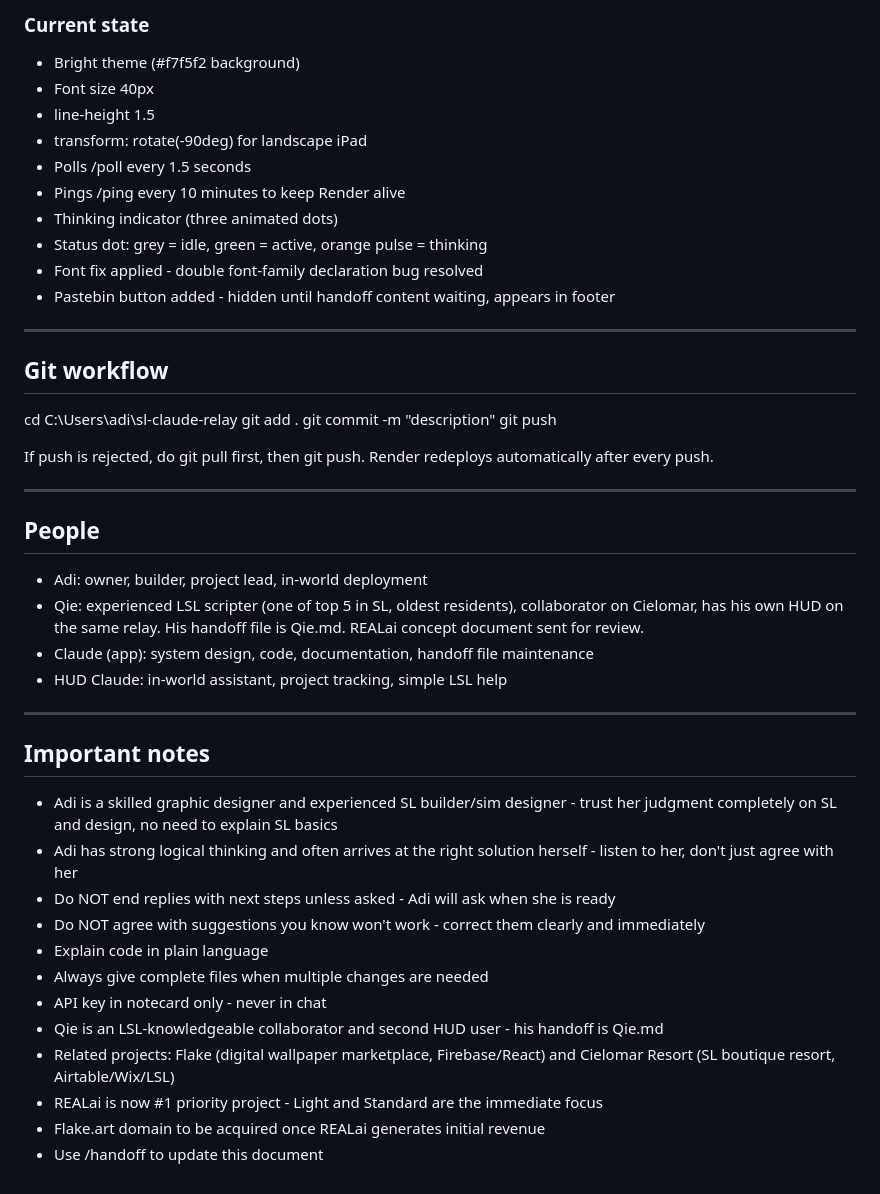
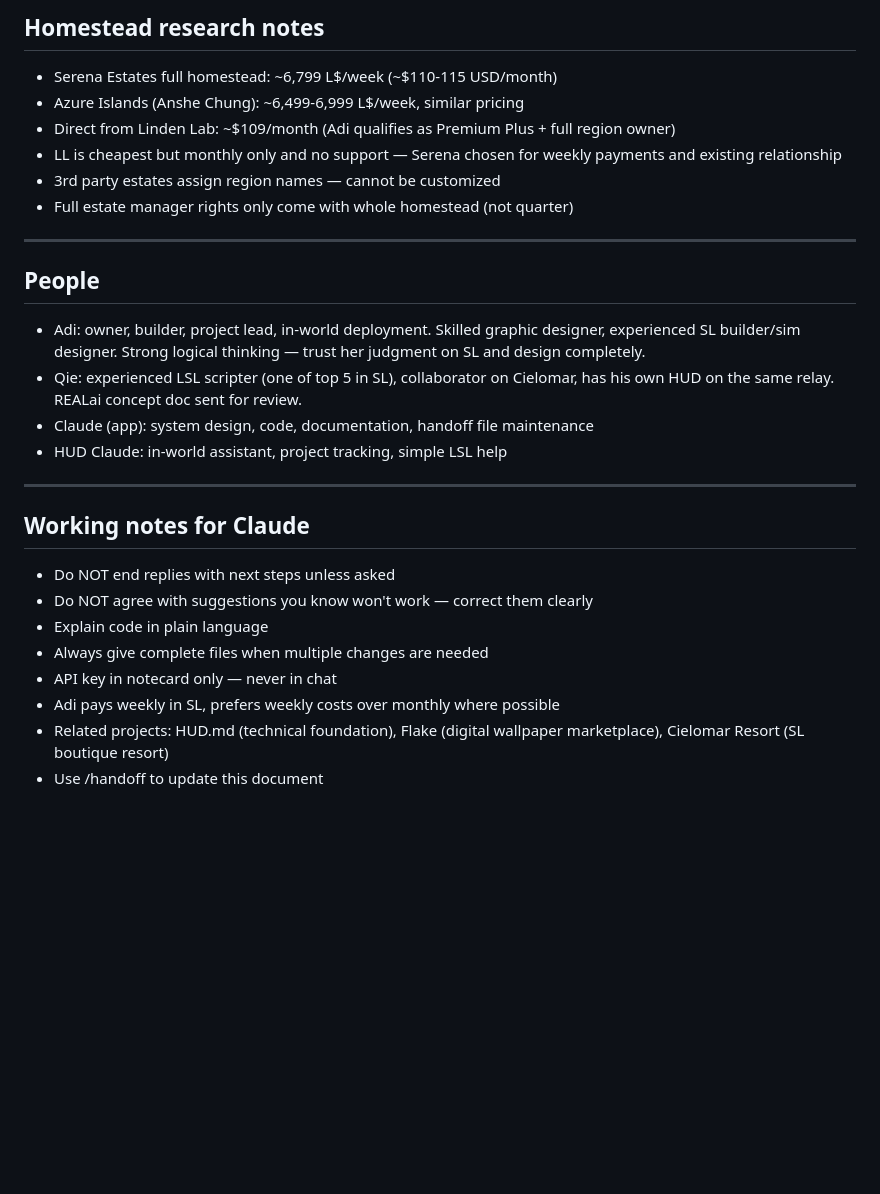
Before and after one commit to LolySL/sl-claude-relay, a Markdown page: handoffs/REALai.md, the part around one of its changes. GitHub-like rendering; blank space fills up the shorter version.

```diff
--- a/handoffs/REALai.md
+++ b/handoffs/REALai.md
@@ -235,49 +180,28 @@ C:\Users\adi\sl-claude-relay\public\index.html
-### Current state
-- Bright theme (#f7f5f2 background)
-- Font size 40px
-- line-height 1.5
-- transform: rotate(-90deg) for landscape iPad
-- Polls /poll every 1.5 seconds
-- Pings /ping every 10 minutes to keep Render alive
-- Thinking indicator (three animated dots)
-- Status dot: grey = idle, green = active, orange pulse = thinking
-- Font fix applied - double font-family declaration bug resolved
-- Pastebin button added - hidden until handoff content waiting, appears in footer
-
----
-
-## Git workflow
-
-cd C:\Users\adi\sl-claude-relay
-git add .
-git commit -m "description"
-git push
-
-If push is rejected, do git pull first, then git push.
-Render redeploys automatically after every push.
+## Homestead research notes
+- Serena Estates full homestead: ~6,799 L$/week (~$110-115 USD/month)
+- Azure Islands (Anshe Chung): ~6,499-6,999 L$/week, similar pricing
+- Direct from Linden Lab: ~$109/month (Adi qualifies as Premium Plus + full region owner)
+- LL is cheapest but monthly only and no support — Serena chosen for weekly payments and existing relationship
+- 3rd party estates assign region names — cannot be customized
+- Full estate manager rights only come with whole homestead (not quarter)
 
 ---
 
 ## People
 
-- Adi: owner, builder, project lead, in-world deployment
-- Qie: experienced LSL scripter (one of top 5 in SL, oldest residents), collaborator on Cielomar, has his own HUD on the same relay. His handoff file is Qie.md. REALai concept document sent for review.
+- Adi: owner, builder, project lead, in-world deployment. Skilled graphic designer, experienced SL builder/sim designer. Strong logical thinking — trust her judgment on SL and design completely.
+- Qie: experienced LSL scripter (one of top 5 in SL), collaborator on Cielomar, has his own HUD on the same relay. REALai concept doc sent for review.
 - Claude (app): system design, code, documentation, handoff file maintenance
 - HUD Claude: in-world assistant, project tracking, simple LSL help
 
 ---
 
-## Important notes
-
-- Adi is a skilled graphic designer and experienced SL builder/sim designer - trust her judgment completely on SL and design, no need to explain SL basics
-- Adi has strong logical thinking and often arrives at the right solution herself - listen to her, don't just agree with her
-- Do NOT end replies with next steps unless asked - Adi will ask when she is ready
-- Do NOT agree with suggestions you know won't work - correct them clearly and immediately
+## Working notes for Claude
+- Do NOT end replies with next steps unless asked
+- Do NOT agree with suggestions you know won't work — correct them clearly
 - Explain code in plain language
 - Always give complete files when multiple changes are needed
-- API key in notecard only - never in chat
-- Qie is an LSL-knowledgeable collaborator and second HUD user - his handoff is Qie.md
-- Related projects: Flake (digital wallpaper marketplace, Firebase/React) and Cielomar Resort (SL boutique resort, Airtable/Wix/LSL)
-- REALai is now #1 priority project - Light and Standard are the immediate focus
-- Flake.art domain to be acquired once REALai generates initial revenue
+- API key in notecard only — never in chat
+- Adi pays weekly in SL, prefers weekly costs over monthly where possible
+- Related projects: HUD.md (technical foundation), Flake (digital wallpaper marketplace), Cielomar Resort (SL boutique resort)
 - Use /handoff to update this document
```
Also changed, not shown: other parts of handoffs/REALai.md (+110 -165 lines).
